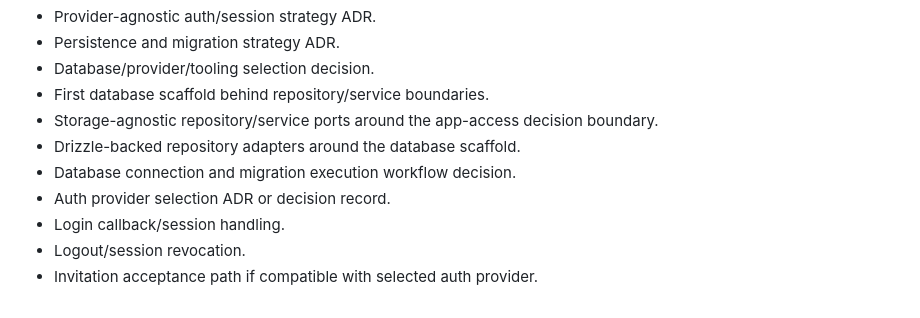
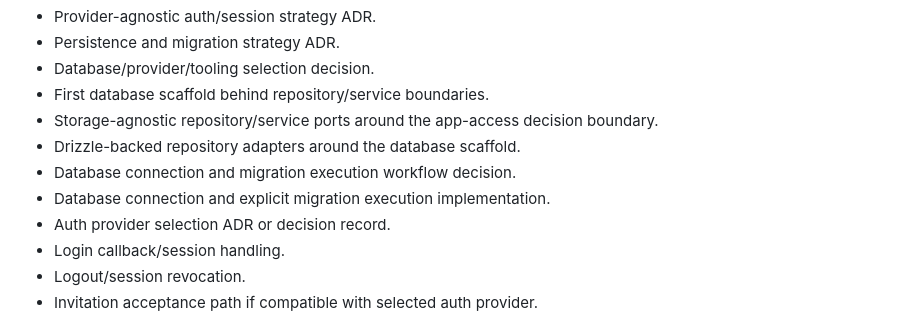
Before and after one commit to Swooshz-com/swooshz-platform, a Markdown page: docs/roadmap.md, the part around the change. GitHub-like rendering.

```diff
--- a/docs/roadmap.md
+++ b/docs/roadmap.md
@@ -56,6 +56,7 @@ Candidate deliverables:
 - Storage-agnostic repository/service ports around the app-access decision boundary.
 - Drizzle-backed repository adapters around the database scaffold.
 - Database connection and migration execution workflow decision.
+- Database connection and explicit migration execution implementation.
 - Auth provider selection ADR or decision record.
 - Login callback/session handling.
 - Logout/session revocation.
```
Also changed, not shown: README.md (+4 -1 lines), docs/adr/0005-database-connection-and-migration-execution.md (added, +226 -0 lines).
